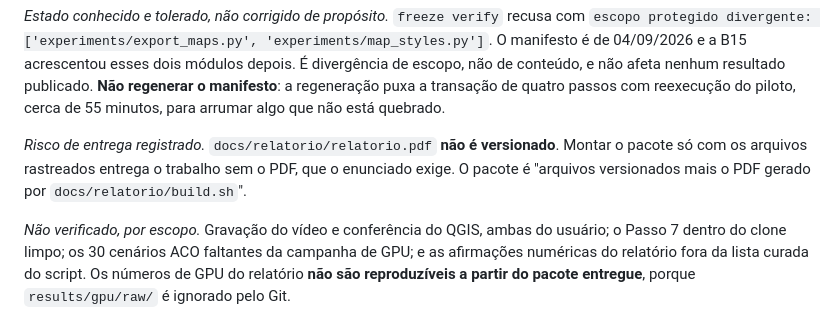
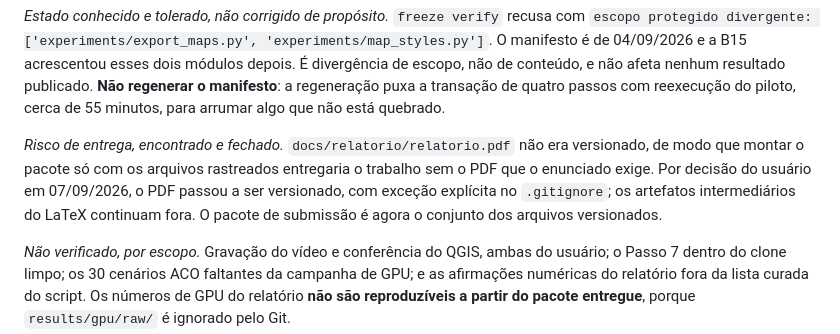
Before and after one commit to tiagobaroni/bus-lot-optimization, a Markdown page: TODO.md, the part around the change. GitHub-like rendering.

```diff
--- a/TODO.md
+++ b/TODO.md
@@ -1630,10 +1630,12 @@ afeta nenhum resultado publicado. **Não regenerar o manifesto**: a regeneraçã
 puxa a transação de quatro passos com reexecução do piloto, cerca de 55 minutos,
 para arrumar algo que não está quebrado.
 
-*Risco de entrega registrado.* `docs/relatorio/relatorio.pdf` **não é
-versionado**. Montar o pacote só com os arquivos rastreados entrega o trabalho
-sem o PDF, que o enunciado exige. O pacote é "arquivos versionados mais o PDF
-gerado por `docs/relatorio/build.sh`".
+*Risco de entrega, encontrado e fechado.* `docs/relatorio/relatorio.pdf` não
+era versionado, de modo que montar o pacote só com os arquivos rastreados
+entregaria o trabalho sem o PDF que o enunciado exige. Por decisão do usuário em
+07/09/2026, o PDF passou a ser versionado, com exceção explícita no `.gitignore`;
+os artefatos intermediários do LaTeX continuam fora. O pacote de submissão é
+agora o conjunto dos arquivos versionados.
 
 *Não verificado, por escopo.* Gravação do vídeo e conferência do QGIS, ambas do
 usuário; o Passo 7 dentro do clone limpo; os 30 cenários ACO faltantes da
```
Also changed, not shown: README.md (+6 -4 lines).
